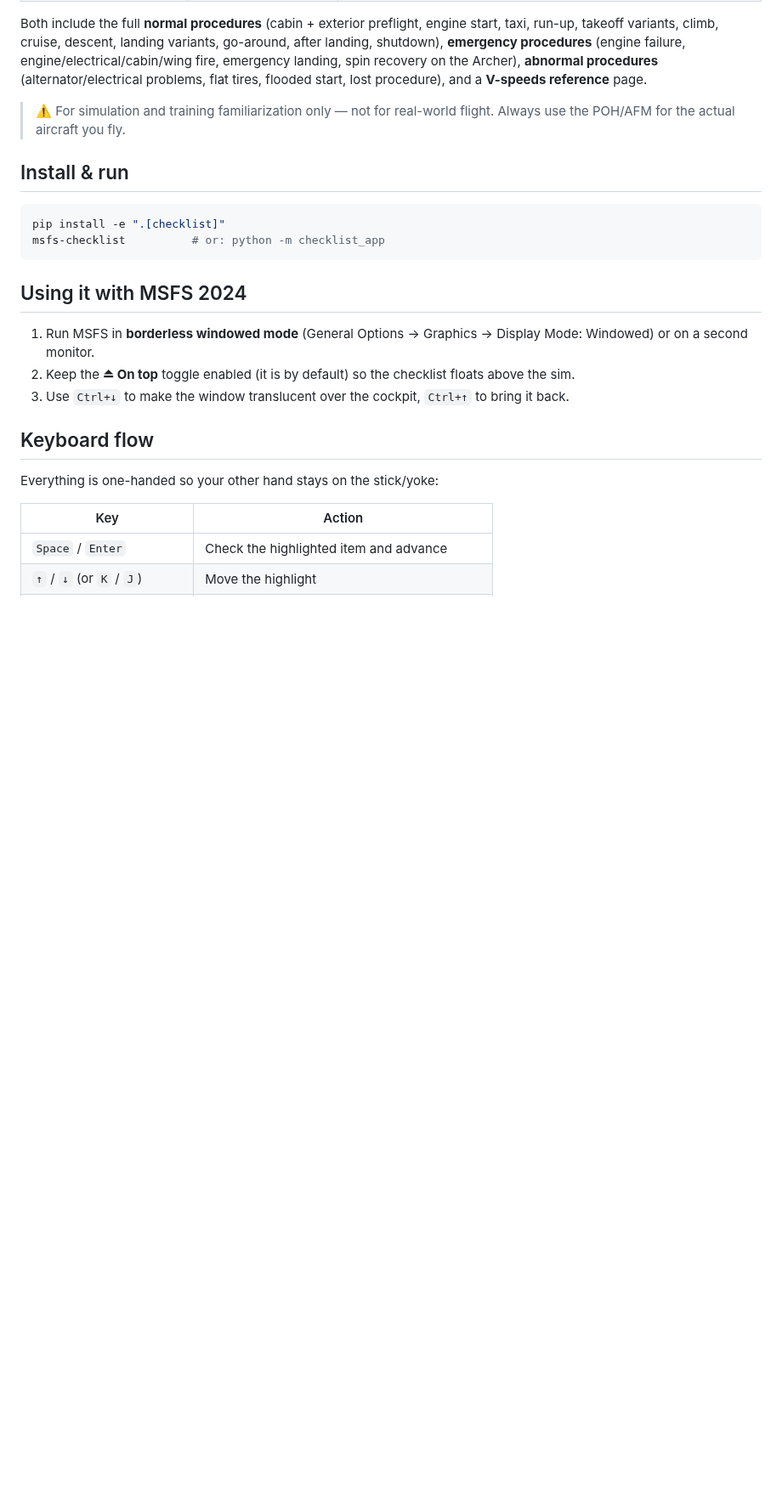
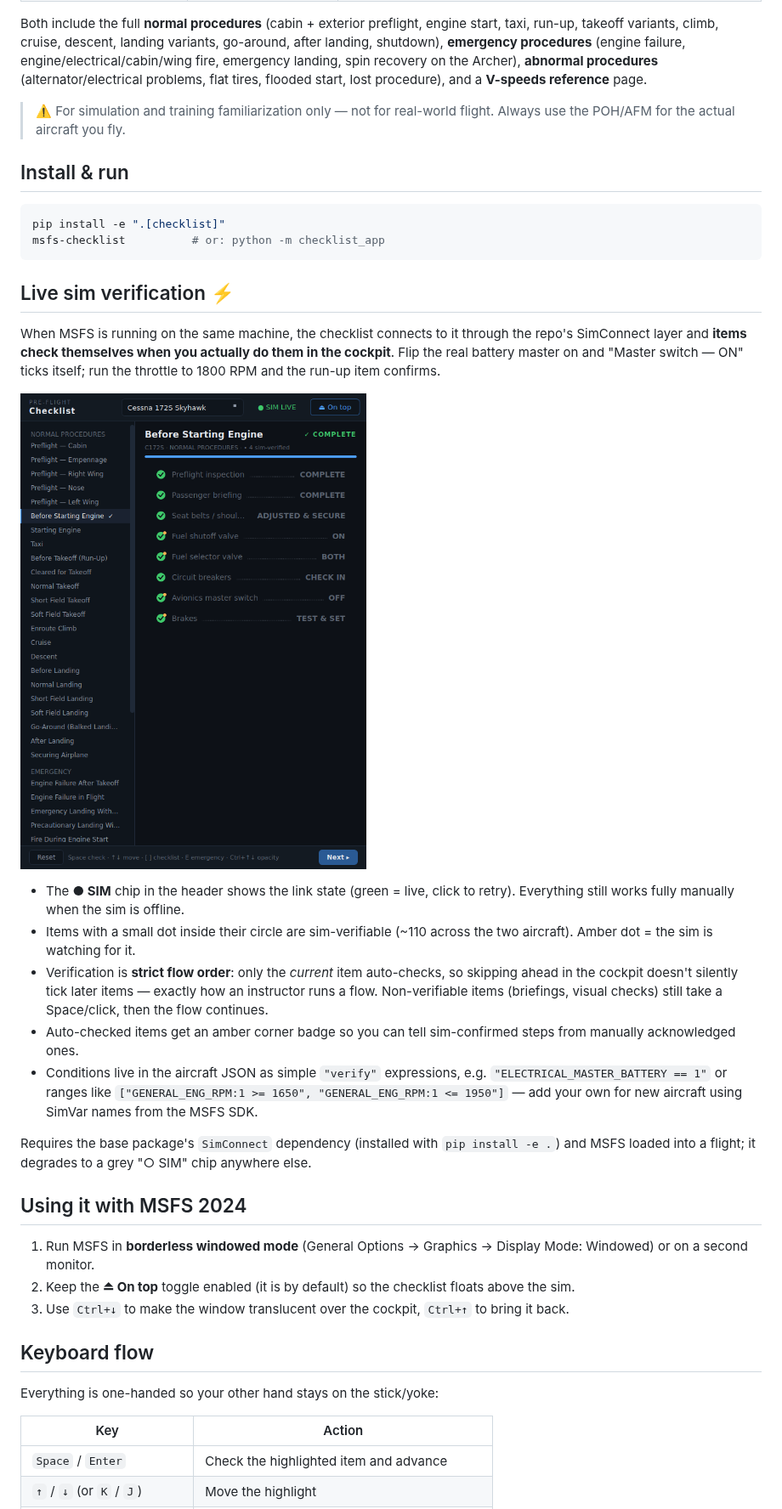
Before and after one commit to shoff/MSFS-MCP, a Markdown page: src/checklist_app/README.md, the part around the change. Shown at 85% size. Rendered like a GitHub page; pictures changed too: docs/checklist-app-sim.png (added); blank space fills up the shorter version.

````diff
--- a/src/checklist_app/README.md
+++ b/src/checklist_app/README.md
@@ -29,6 +29,34 @@ flooded start, lost procedure), and a **V-speeds reference** page.
 pip install -e ".[checklist]"
 msfs-checklist          # or: python -m checklist_app
 ```
+
+## Live sim verification ⚡
+
+When MSFS is running on the same machine, the checklist connects to it through
+the repo's SimConnect layer and **items check themselves when you actually do
+them in the cockpit**. Flip the real battery master on and "Master switch — ON"
+ticks itself; run the throttle to 1800 RPM and the run-up item confirms.
+
+![sim verify](../../docs/checklist-app-sim.png)
+
+- The **● SIM** chip in the header shows the link state (green = live, click
+  to retry). Everything still works fully manually when the sim is offline.
+- Items with a small dot inside their circle are sim-verifiable (~110 across
+  the two aircraft). Amber dot = the sim is watching for it.
+- Verification is **strict flow order**: only the *current* item auto-checks,
+  so skipping ahead in the cockpit doesn't silently tick later items — exactly
+  how an instructor runs a flow. Non-verifiable items (briefings, visual
+  checks) still take a Space/click, then the flow continues.
+- Auto-checked items get an amber corner badge so you can tell sim-confirmed
+  steps from manually acknowledged ones.
+- Conditions live in the aircraft JSON as simple `"verify"` expressions, e.g.
+  `"ELECTRICAL_MASTER_BATTERY == 1"` or ranges like
+  `["GENERAL_ENG_RPM:1 >= 1650", "GENERAL_ENG_RPM:1 <= 1950"]` — add your own
+  for new aircraft using SimVar names from the MSFS SDK.
+
+Requires the base package's `SimConnect` dependency (installed with
+`pip install -e .`) and MSFS loaded into a flight; it degrades to a grey
+"○ SIM" chip anywhere else.
 
 ## Using it with MSFS 2024
 
````
Also changed, not shown: docs/checklist-app-emergency.png, docs/checklist-app.png, 7 other files.
